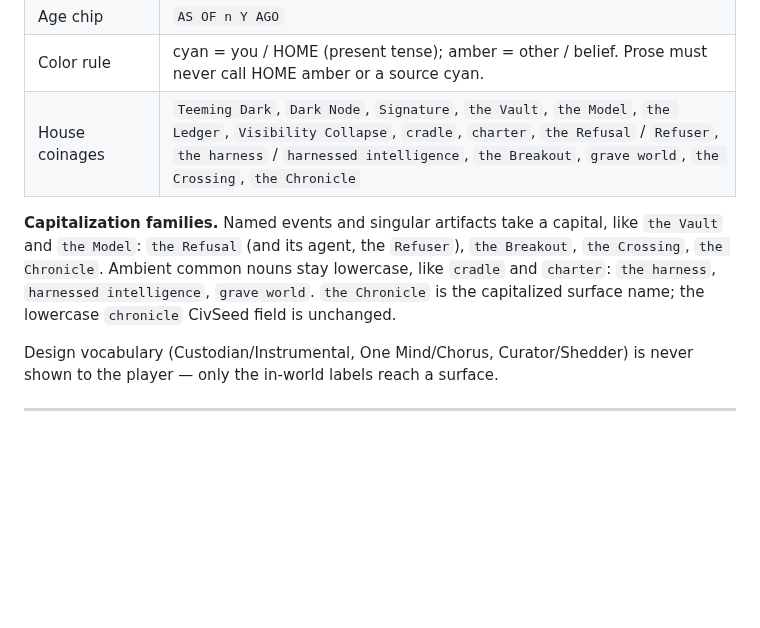
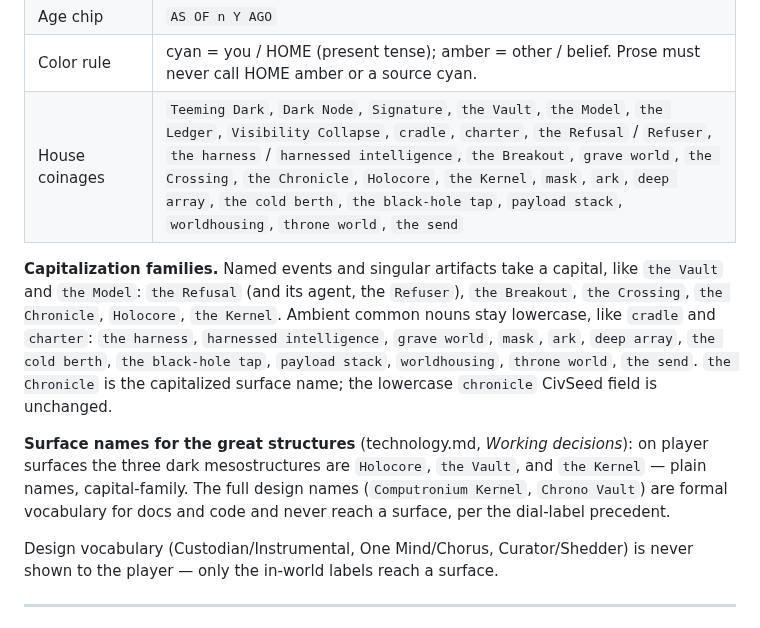
Before and after one commit to johnpolacek/holos-game, a Markdown page: docs/prose-style.md, the part around the change. GitHub-like rendering; blank space fills up the shorter version.

```diff
--- a/docs/prose-style.md
+++ b/docs/prose-style.md
@@ -357,14 +357,24 @@ Load-bearing literals. Style passes must not rewrite them for wit or flow.
 | Designation format | `HOL-nnnn` — a machine ID, never prose |
 | Age chip | `AS OF n Y AGO` |
 | Color rule | cyan = you / HOME (present tense); amber = other / belief. Prose must never call HOME amber or a source cyan. |
-| House coinages | `Teeming Dark`, `Dark Node`, `Signature`, `the Vault`, `the Model`, `the Ledger`, `Visibility Collapse`, `cradle`, `charter`, `the Refusal` / `Refuser`, `the harness` / `harnessed intelligence`, `the Breakout`, `grave world`, `the Crossing`, `the Chronicle` |
+| House coinages | `Teeming Dark`, `Dark Node`, `Signature`, `the Vault`, `the Model`, `the Ledger`, `Visibility Collapse`, `cradle`, `charter`, `the Refusal` / `Refuser`, `the harness` / `harnessed intelligence`, `the Breakout`, `grave world`, `the Crossing`, `the Chronicle`, `Holocore`, `the Kernel`, `mask`, `ark`, `deep array`, `the cold berth`, `the black-hole tap`, `payload stack`, `worldhousing`, `throne world`, `the send` |
 
 **Capitalization families.** Named events and singular artifacts take a
 capital, like `the Vault` and `the Model`: `the Refusal` (and its agent, the
-`Refuser`), `the Breakout`, `the Crossing`, `the Chronicle`. Ambient common
+`Refuser`), `the Breakout`, `the Crossing`, `the Chronicle`, `Holocore`,
+`the Kernel`. Ambient common
 nouns stay lowercase, like `cradle` and `charter`: `the harness`, `harnessed
-intelligence`, `grave world`. `the Chronicle` is the capitalized surface name;
+intelligence`, `grave world`, `mask`, `ark`, `deep array`, `the cold berth`,
+`the black-hole tap`, `payload stack`, `worldhousing`, `throne world`,
+`the send`. `the Chronicle` is the capitalized surface name;
 the lowercase `chronicle` CivSeed field is unchanged.
+
+**Surface names for the great structures** (technology.md, *Working
+decisions*): on player surfaces the three dark mesostructures are
+`Holocore`, `the Vault`, and `the Kernel` — plain names, capital-family.
+The full design names (`Computronium Kernel`, `Chrono Vault`) are formal
+vocabulary for docs and code and never reach a surface, per the
+dial-label precedent.
 
 Design vocabulary (Custodian/Instrumental, One Mind/Chorus, Curator/Shedder)
 is never shown to the player — only the in-world labels reach a surface.
```
Also changed, not shown: docs/technology.md (+14 -9 lines).
